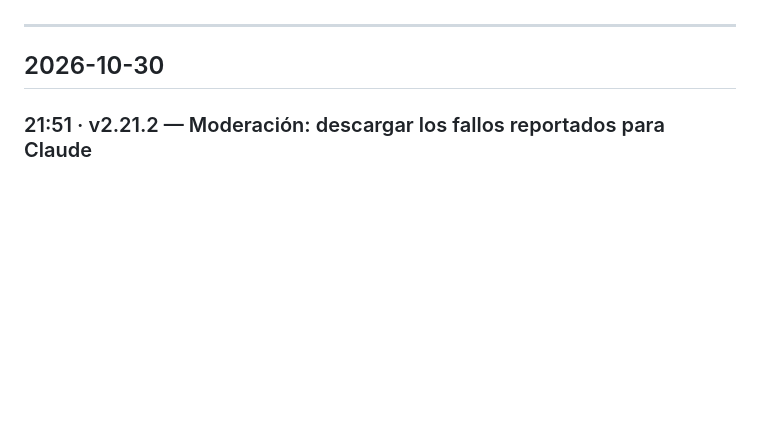
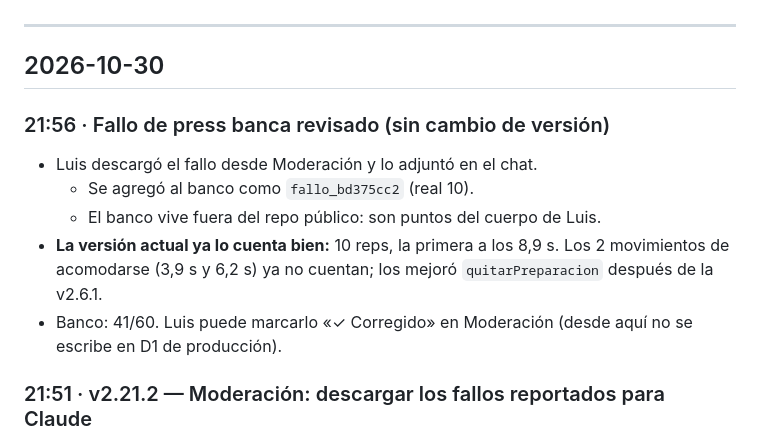
Before and after one commit to luiscampozano/analizador-fuerza, a Markdown page: docs/DIARIO.md, the part around the change. Drawn GitHub-style; blank space fills up the shorter version.

Commit message:
Diario: fallo de press banca revisado (ya se cuenta bien)
Co-Authored-By: Claude Opus 5.5 <noreply@anthropic.com>
Claude-Session: https://claude.ai/code/session_01P9hQbXPRXGYc7Y49JcvmPy

```diff
--- a/docs/DIARIO.md
+++ b/docs/DIARIO.md
@@ -7,6 +7,14 @@ versión publicada y qué quedó pendiente. Escribe en español sencillo.
 ---
 
 ## 2026-10-30
+
+### 21:56 · Fallo de press banca revisado (sin cambio de versión)
+- Luis descargó el fallo desde Moderación y lo adjuntó en el chat.
+  - Se agregó al banco como `fallo_bd375cc2` (real 10).
+  - El banco vive fuera del repo público: son puntos del cuerpo de Luis.
+- **La versión actual ya lo cuenta bien:** 10 reps, la primera a los 8,9 s. Los 2 movimientos de acomodarse (3,9 s y
+  6,2 s) ya no cuentan; los mejoró `quitarPreparacion` después de la v2.6.1.
+- Banco: 41/60. Luis puede marcarlo «✓ Corregido» en Moderación (desde aquí no se escribe en D1 de producción).
 
 ### 21:51 · v2.21.2 — Moderación: descargar los fallos reportados para Claude
 - **Pidió:** seguir con la hoja de ruta.
```
